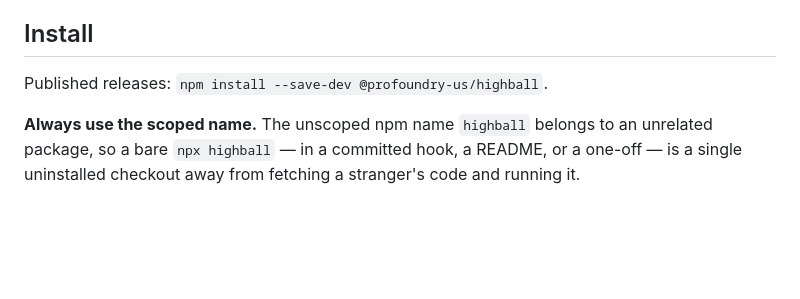
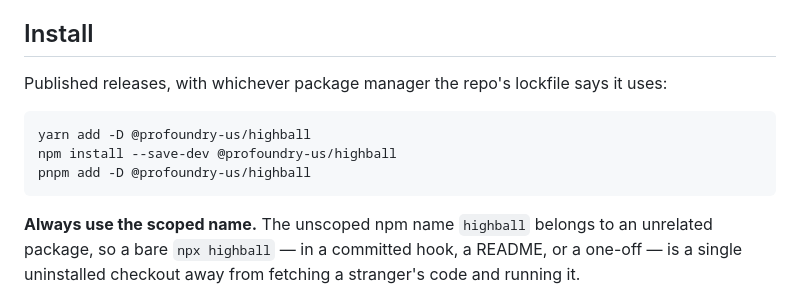
Before and after one commit to profoundry-us/highball, a Markdown page: README.md, the part around the change. GitHub-like rendering; blank space fills up the shorter version.

````diff
--- a/README.md
+++ b/README.md
@@ -16,7 +16,14 @@ endpoint means checks still run and still block, they just aren't recorded.
 
 ## Install
 
-Published releases: `npm install --save-dev @profoundry-us/highball`.
+Published releases, with whichever package manager the repo's lockfile says
+it uses:
+
+```bash
+yarn add -D @profoundry-us/highball
+npm install --save-dev @profoundry-us/highball
+pnpm add -D @profoundry-us/highball
+```
 
 **Always use the scoped name.** The unscoped npm name `highball` belongs to
 an unrelated package, so a bare `npx highball` — in a committed hook, a
````
Also changed, not shown: ONBOARDING.md (+21 -4 lines).
